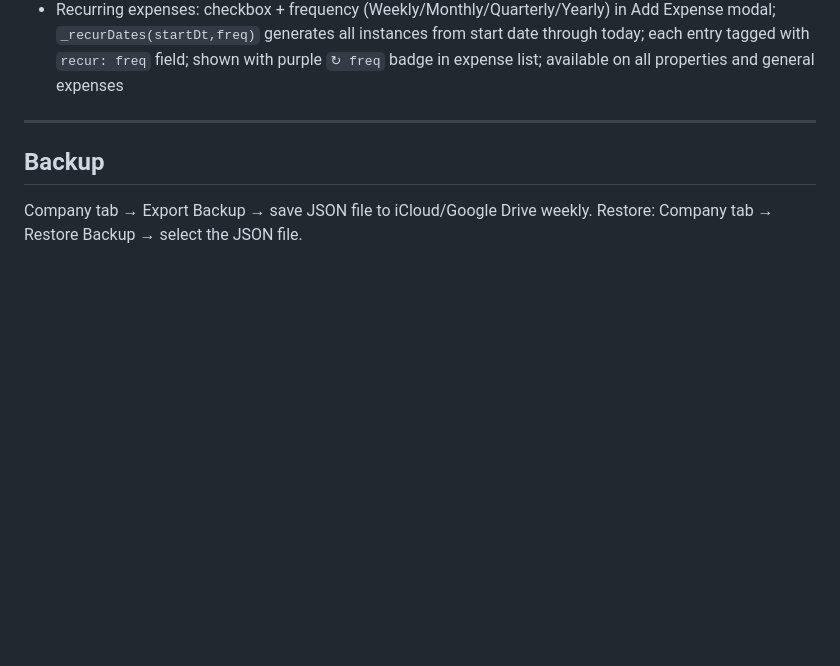
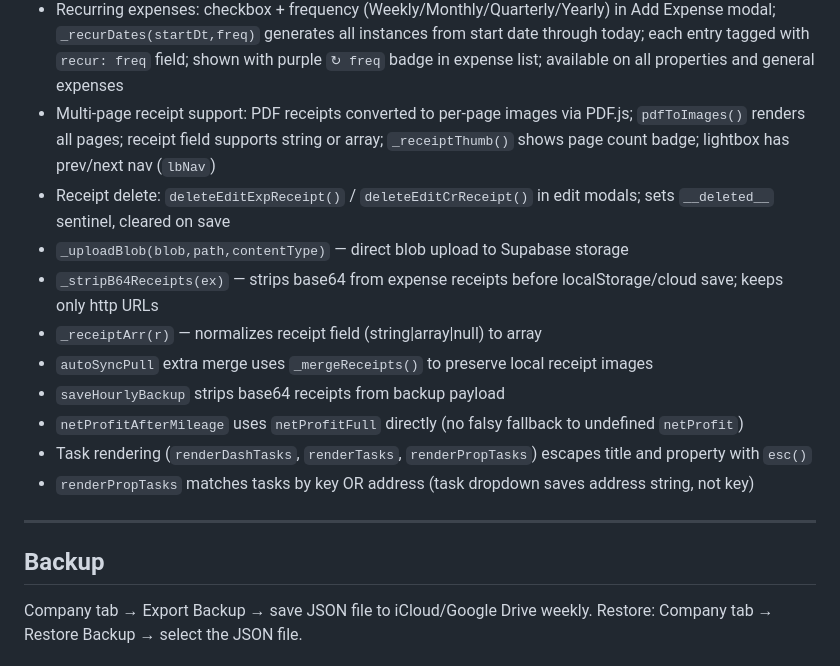
Before and after one commit to tml828/apex-homes, a Markdown page: CLAUDE.md, the part around the change. Rendered like a GitHub page; blank space fills up the shorter version.

Commit message:
Update CLAUDE.md with multi-page receipts, bug fixes, and new helpers
Co-Authored-By: Claude Sonnet 4.6 <noreply@anthropic.com>
Claude-Session: https://claude.ai/code/session_01SMZUyzyEmeGGWyNNanwpLM

```diff
--- a/CLAUDE.md
+++ b/CLAUDE.md
@@ -214,6 +214,16 @@ Property keys are always lowercase, no spaces.
 - Estimates tab added to every property page — `propData._estimates[key]` array; functions: `getEstimates`, `openAddEst`, `openEditEst`, `saveEst`, `delEst`, `renderEstimates`
 - Viewport meta includes `maximum-scale=1.0` to prevent iOS auto-zoom; all modal inputs set to `font-size:16px`
 - Recurring expenses: checkbox + frequency (Weekly/Monthly/Quarterly/Yearly) in Add Expense modal; `_recurDates(startDt,freq)` generates all instances from start date through today; each entry tagged with `recur: freq` field; shown with purple `↻ freq` badge in expense list; available on all properties and general expenses
+- Multi-page receipt support: PDF receipts converted to per-page images via PDF.js; `pdfToImages()` renders all pages; receipt field supports string or array; `_receiptThumb()` shows page count badge; lightbox has prev/next nav (`lbNav`)
+- Receipt delete: `deleteEditExpReceipt()` / `deleteEditCrReceipt()` in edit modals; sets `__deleted__` sentinel, cleared on save
+- `_uploadBlob(blob,path,contentType)` — direct blob upload to Supabase storage
+- `_stripB64Receipts(ex)` — strips base64 from expense receipts before localStorage/cloud save; keeps only http URLs
+- `_receiptArr(r)` — normalizes receipt field (string|array|null) to array
+- `autoSyncPull` extra merge uses `_mergeReceipts()` to preserve local receipt images
+- `saveHourlyBackup` strips base64 receipts from backup payload
+- `netProfitAfterMileage` uses `netProfitFull` directly (no falsy fallback to undefined `netProfit`)
+- Task rendering (`renderDashTasks`, `renderTasks`, `renderPropTasks`) escapes title and property with `esc()`
+- `renderPropTasks` matches tasks by key OR address (task dropdown saves address string, not key)
 
 ---
 
```
